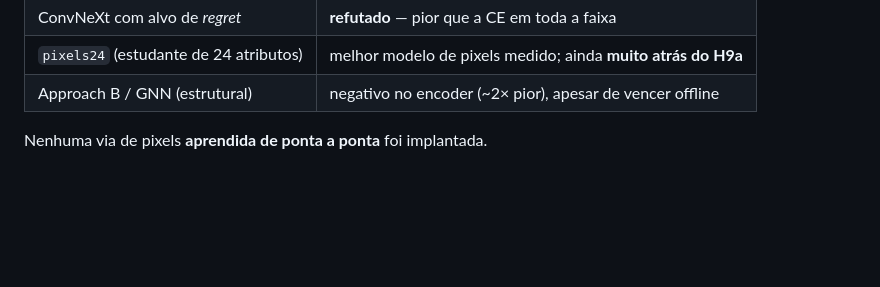
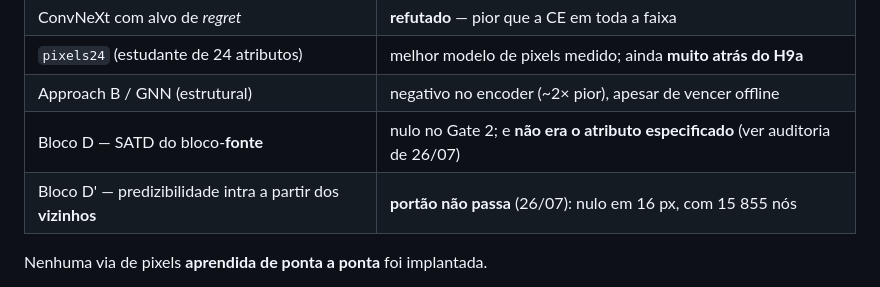
Before and after one commit to chiarorosa/docker-libaom, a Markdown page: docs/RESULTADOS_convnext_regret.md, the part around the change. Rendered like a GitHub page; blank space fills up the shorter version.

```diff
--- a/docs/RESULTADOS_convnext_regret.md
+++ b/docs/RESULTADOS_convnext_regret.md
@@ -129,6 +129,8 @@ família baseada em pixels encerra assim:
 | ConvNeXt com alvo de *regret* | **refutado** — pior que a CE em toda a faixa |
 | `pixels24` (estudante de 24 atributos) | melhor modelo de pixels medido; ainda **muito atrás do H9a** |
 | Approach B / GNN (estrutural) | negativo no encoder (~2× pior), apesar de vencer offline |
+| Bloco D — SATD do bloco-**fonte** | nulo no Gate 2; e **não era o atributo especificado** (ver auditoria de 26/07) |
+| Bloco D' — predizibilidade intra a partir dos **vizinhos** | **portão não passa** (26/07): nulo em 16 px, com 15 855 nós |
 
 Nenhuma via de pixels **aprendida de ponta a ponta** foi implantada.
 
```
Also changed, not shown: docs/RESULTADOS_auditoria_dominio_pixels.md (+75 -3 lines).
